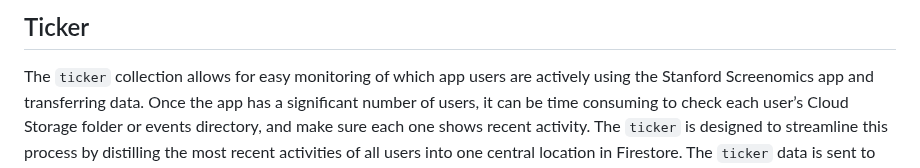
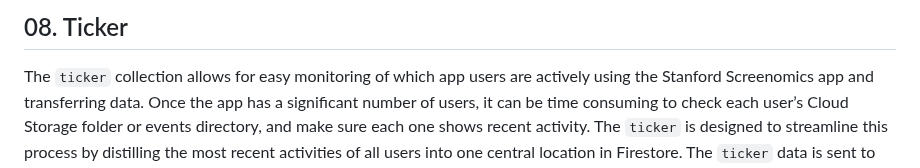
Before and after one commit to iansulin/Stanford_Screenomics, a Markdown page: Onboarding/4_Ticker.md, the part around the change. Drawn GitHub-style.

```diff
--- a/Onboarding/4_Ticker.md
+++ b/Onboarding/4_Ticker.md
@@ -1,4 +1,4 @@
-## Ticker
+## 08. Ticker
 
 The `ticker` collection allows for easy monitoring of which app users are actively using the Stanford Screenomics app and transferring data. Once the app has a significant number of users, it can be time consuming to check each user’s Cloud Storage folder or events directory, and make
 sure each one shows recent activity. The `ticker` is designed to streamline this process by distilling the most recent activities of all users into one central location in Firestore. The `ticker` data is sent to the Screenomics Dashboard app for real-time tracking.
```
